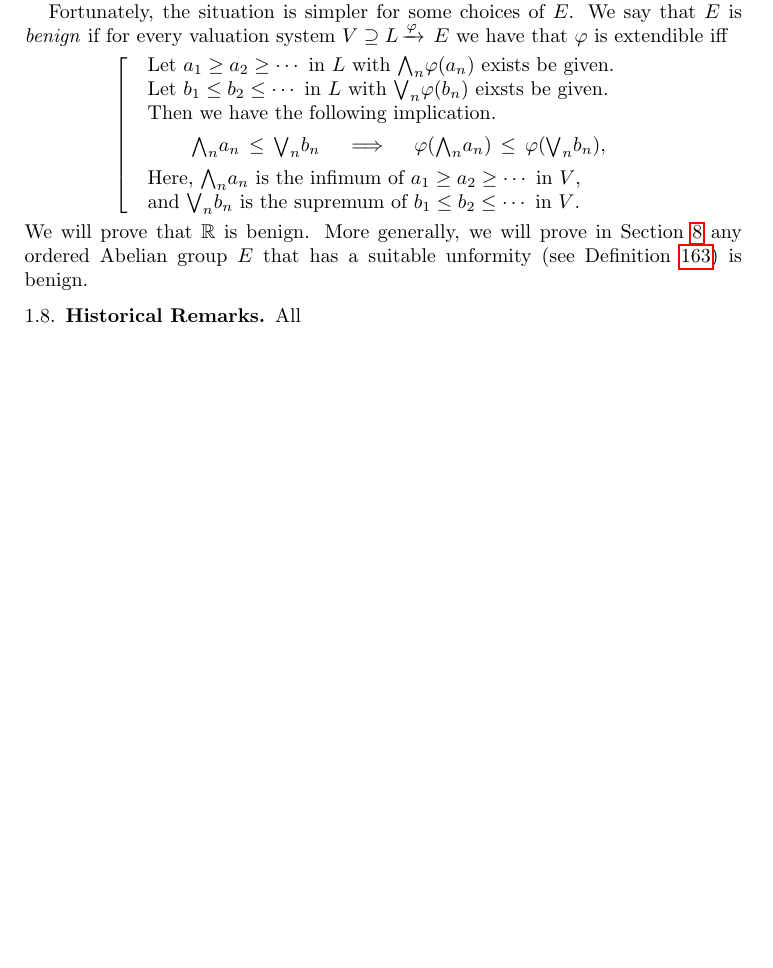
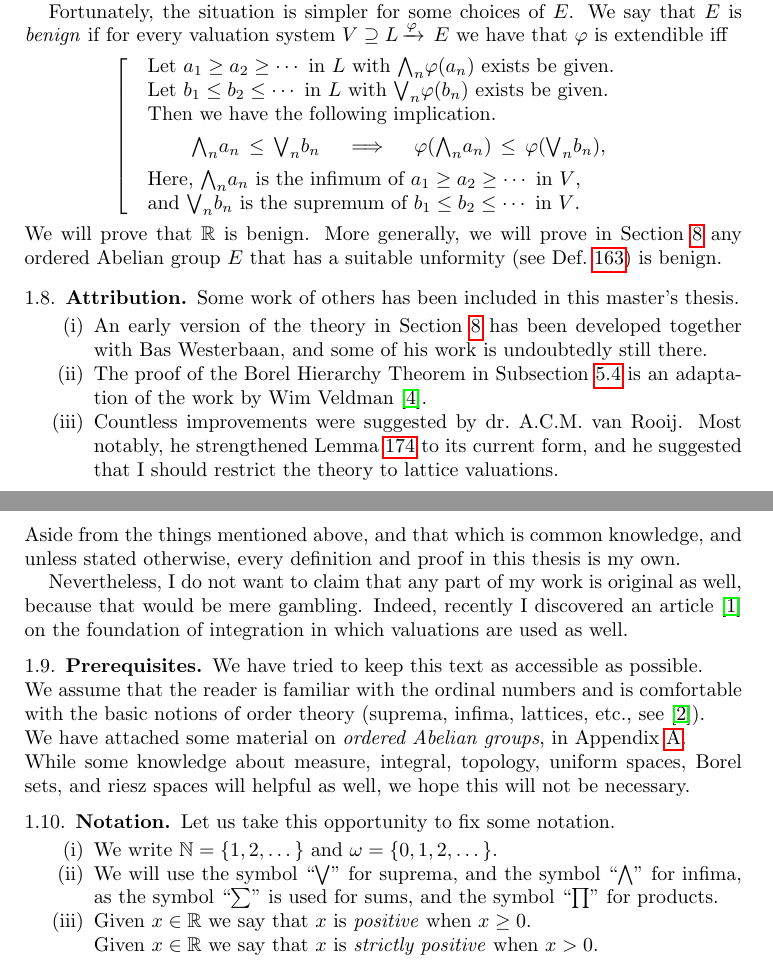
Before and after one commit to awesterb/master-thesis, a LaTeX paper (main.tex, which reads intro.tex): part of page 12 of 91 before the commit and two parts of pages 12 and 13 of 92 after it, the two joined at a grey line, cut so that both start at the same text, the shorter picture padded with empty space. Compiled offline with pdfLaTeX; a LaTeX package or settings file that is missing is left out.

Commit message:
more work on the introduction

```diff
--- a/intro.tex
+++ b/intro.tex
@@ -599,7 +599,7 @@ we have  that $\varphi$ is extendible iff
 Let $a_1 \geq a_2 \geq \dotsb$ in~$L$
 with $\bw_n\varphi(a_n)$ exists be given.\\
 Let $b_1 \leq b_2 \leq \dotsb$ in~$L$
-with $\bv_n \varphi(b_n)$ eixsts be given. \\
+with $\bv_n \varphi(b_n)$ exists be given. \\
 Then we have the following implication.
 \begin{equation*}
 \bw_n a_n  \,\leq\,\bv_n b_n
@@ -620,16 +620,78 @@ More generally,
 we will prove in Section~\ref{S:unif}
 any ordered Abelian group~$E$
 that has a suitable unformity
-(see Definition~\ref{D:uniformity})
+(see Def.~\ref{D:uniformity})
 is benign.
 
-\subsection{Historical Remarks}
-All
+\subsection{Attribution}
+Some work of others has been included in this master's thesis.
+\begin{enumerate}
+\item
+An early version of the theory in Section~\ref{S:unif}
+has been developed together with Bas Westerbaan,
+and some of his work is undoubtedly still there.
+\item
+The proof of the Borel Hierarchy Theorem
+in Subsection~\ref{SS:borel-hierarchy}
+is an adaptation of the work by Wim Veldman~\cite{Veldman08}.
+\item
+Countless improvements
+were suggested by dr.~A.C.M. van Rooij.
+Most notably,
+he strengthened Lemma~\ref{lem:main}
+to its current form,
+and he suggested that I should restrict the theory  to
+lattice valuations.
+\end{enumerate}
+Aside from the things mentioned above,
+and that which is common knowledge,
+and unless stated otherwise,
+every definition and proof in this thesis is my own.
 
+Nevertheless,
+I do not want to
+claim
+that any part of my work is original as well,
+because that would be mere gambling.
+Indeed,
+recently I discovered
+an article~\cite{Alfsen63}
+on the foundation of integration
+in which
+ valuations
+are used as well.
 
+\subsection{Prerequisites}
+We have tried to keep this text as accessible as possible.\\
+We assume that
+the reader is familiar
+with the ordinal numbers
+and is comfortable with the basic notions
+of order theory (suprema, infima, lattices, etc., see~\cite{DP02}).\\
+We have attached some material on \emph{ordered Abelian groups},
+in Appendix~\ref{S:ag}.\\
+While some knowledge
+about measure, integral,
+topology,
+uniform spaces,
+Borel sets,
+and riesz spaces will helpful as well,
+we hope this will not be necessary.
 
-
-
-
-
+\subsection{Notation}
+Let us take this opportunity to fix some notation.
+\begin{enumerate}
+\item
+We write $\N=\{1,2,\dotsc\}$ and $\omega=\{0,1,2,\dotsc\}$.
+\item
+We will use the symbol ``$\bv$'' for suprema,
+and the symbol ``$\bw$'' for infima,
+as the symbol ``$\sum$'' is used for sums,
+and the symbol ``$\prod$'' for products.
+\item
+Given  $x\in \R$ we say that $x$ is \emph{positive}
+when $x \geq 0$.\\
+Given  $x\in \R$ we say that $x$ is \emph{strictly positive}
+when $x > 0$.\\
+\end{enumerate}
 \end{document}
```
Also changed, not shown: head.tex (+1 -1 lines), main.bib (+18 -0 lines), intro.tex (2 more changed lines).
